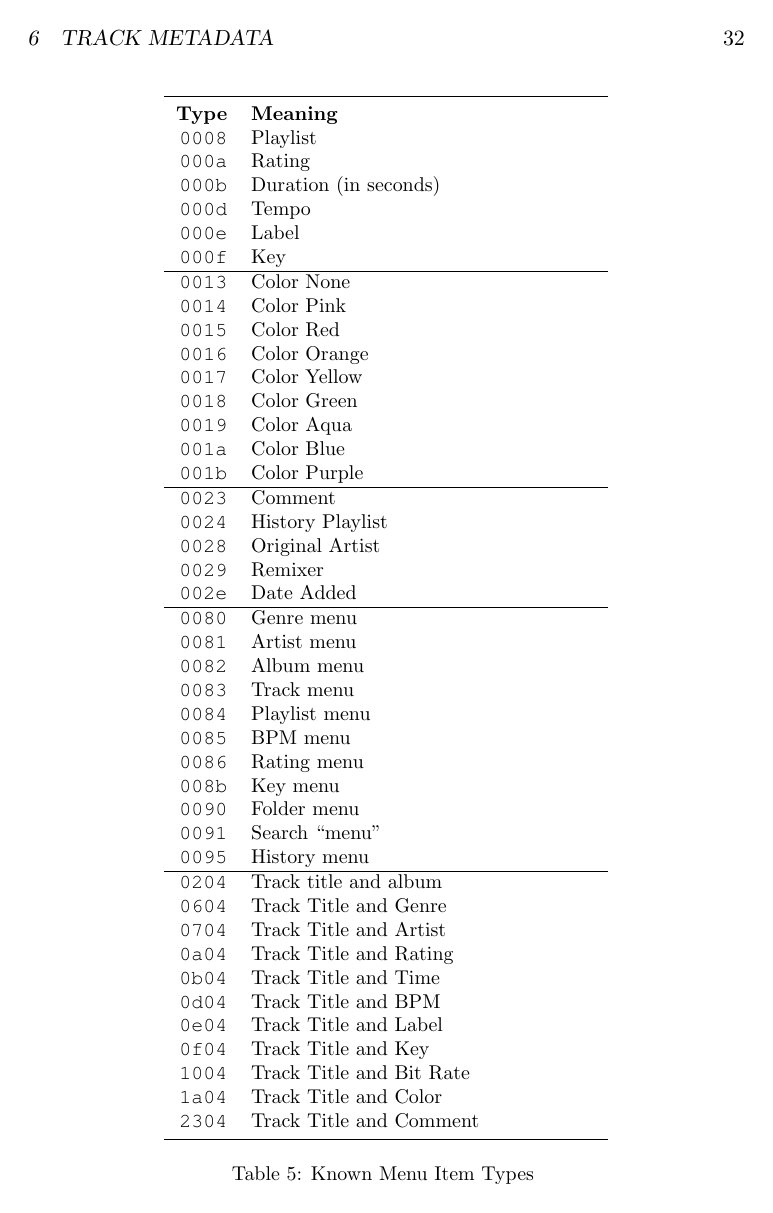
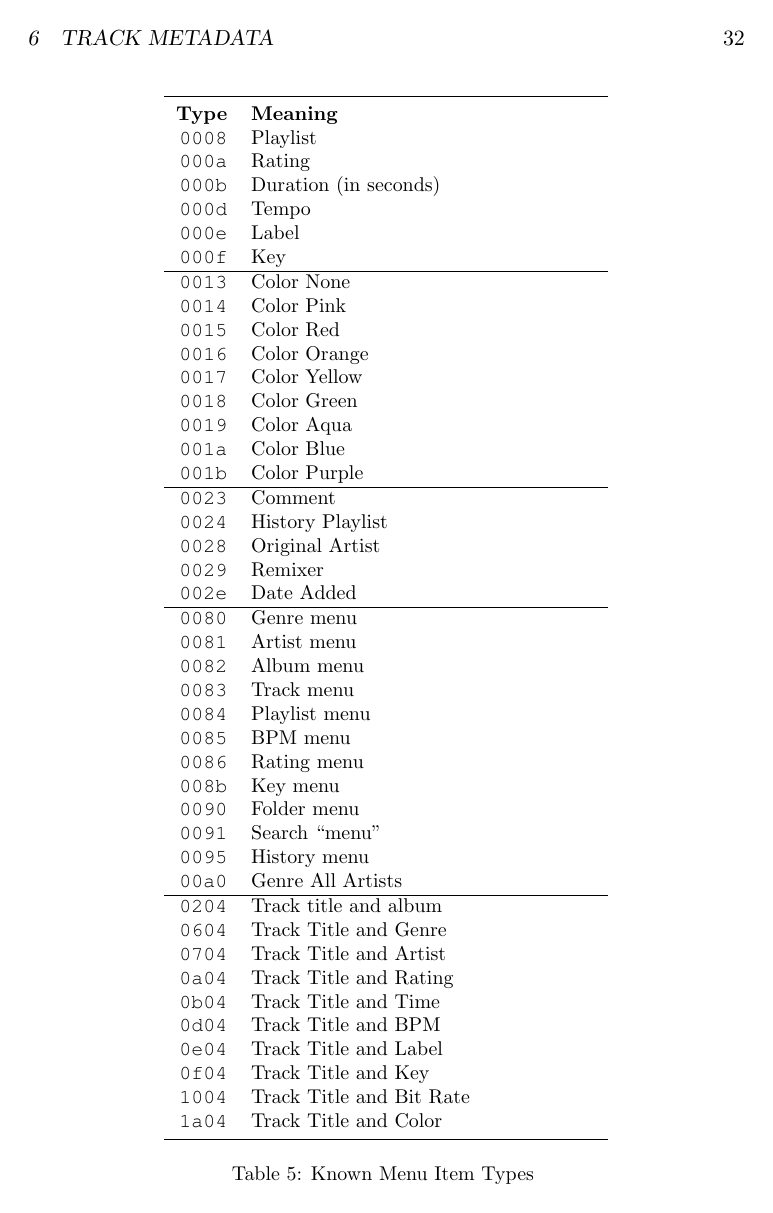
Before and after one commit to Deep-Symmetry/dysentery, a LaTeX document (doc/Analysis.tex): page 32 of 58. Compiled offline with pdfLaTeX.

Commit message:
Add menu item for all artists in a genre.

```diff
--- a/doc/Analysis.tex
+++ b/doc/Analysis.tex
@@ -2054,6 +2054,8 @@ far are listed in Table~\ref{table:menuItemTypes}.
   {\tt 0091} & Search ``menu'' \\
 
   {\tt 0095} & History menu \\
+
+  {\tt 00a0} & Genre All Artists \\
 
   \hline {\tt 0204} & Track title and album \\
 
```
Also changed, not shown: doc/Analysis.pdf, 1 other file.
